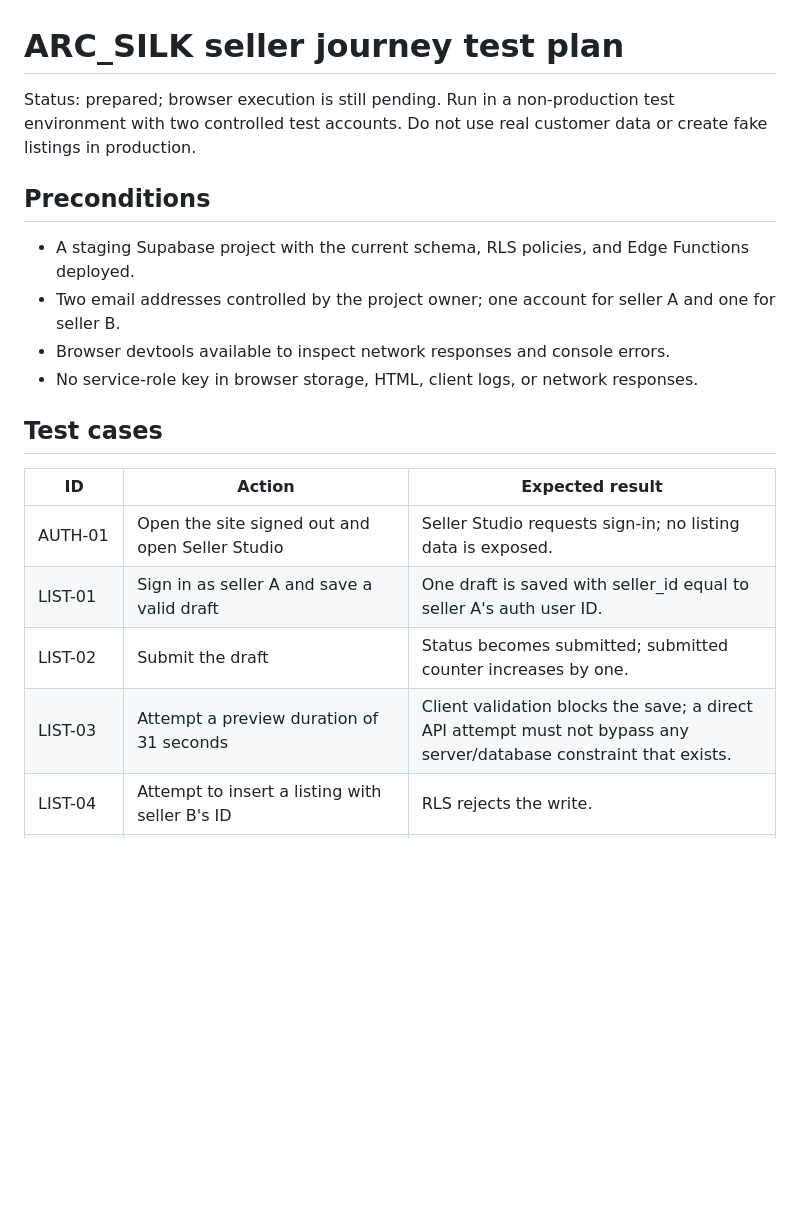
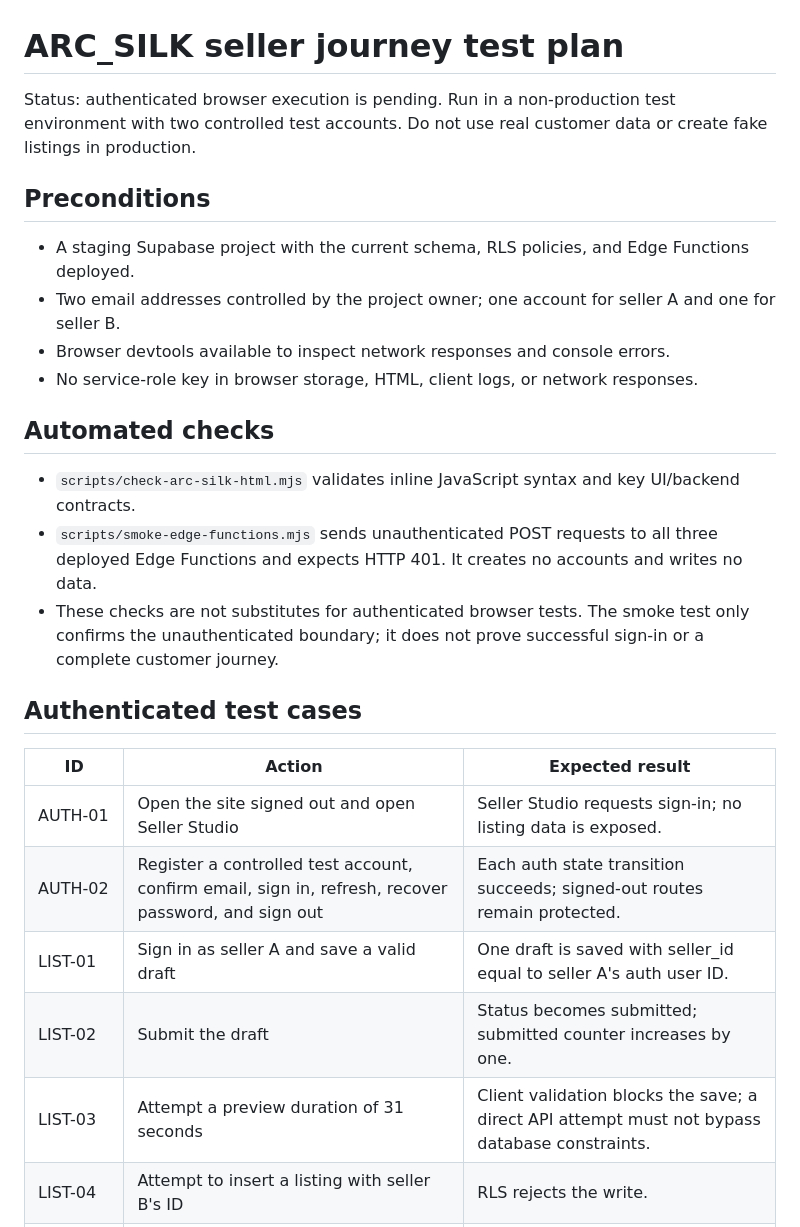
Before and after one commit to bullishedzone9/ARC_SILK-, a Markdown page: docs/SELLER_JOURNEY_TEST_PLAN.md, the part around one of its changes. Drawn GitHub-style; blank space fills up the shorter version.

```diff
--- a/docs/SELLER_JOURNEY_TEST_PLAN.md
+++ b/docs/SELLER_JOURNEY_TEST_PLAN.md
@@ -1,6 +1,6 @@
 # ARC_SILK seller journey test plan
 
-Status: prepared; browser execution is still pending. Run in a non-production test environment with two controlled test accounts. Do not use real customer data or create fake listings in production.
+Status: authenticated browser execution is pending. Run in a non-production test environment with two controlled test accounts. Do not use real customer data or create fake listings in production.
 
 ## Preconditions
 - A staging Supabase project with the current schema, RLS policies, and Edge Functions deployed.
@@ -8,14 +8,20 @@ Status: prepared; browser execution is still pending. Run in a non-production te
 - Browser devtools available to inspect network responses and console errors.
 - No service-role key in browser storage, HTML, client logs, or network responses.
 
-## Test cases
+## Automated checks
+- `scripts/check-arc-silk-html.mjs` validates inline JavaScript syntax and key UI/backend contracts.
+- `scripts/smoke-edge-functions.mjs` sends unauthenticated POST requests to all three deployed Edge Functions and expects HTTP 401. It creates no accounts and writes no data.
+- These checks are not substitutes for authenticated browser tests. The smoke test only confirms the unauthenticated boundary; it does not prove successful sign-in or a complete customer journey.
+
+## Authenticated test cases
 
 | ID | Action | Expected result |
 |---|---|---|
 | AUTH-01 | Open the site signed out and open Seller Studio | Seller Studio requests sign-in; no listing data is exposed. |
+| AUTH-02 | Register a controlled test account, confirm email, sign in, refresh, recover password, and sign out | Each auth state transition succeeds; signed-out routes remain protected. |
 | LIST-01 | Sign in as seller A and save a valid draft | One draft is saved with seller_id equal to seller A's auth user ID. |
 | LIST-02 | Submit the draft | Status becomes submitted; submitted counter increases by one. |
-| LIST-03 | Attempt a preview duration of 31 seconds | Client validation blocks the save; a direct API attempt must not bypass any server/database constraint that exists. |
+| LIST-03 | Attempt a preview duration of 31 seconds | Client validation blocks the save; a direct API attempt must not bypass database constraints. |
 | LIST-04 | Attempt to insert a listing with seller B's ID | RLS rejects the write. |
 | LIST-05 | Attempt to update seller B's listing by ID | No row is changed; access is denied or no matching row is returned. |
 | ACT-01 | With fewer than five submitted listings, invoke seller activation | Request is rejected with HTTP 422 and the remaining count; profile remains non-seller. |
```
Also changed, not shown: other parts of docs/SELLER_JOURNEY_TEST_PLAN.md (+13 -8 lines).
